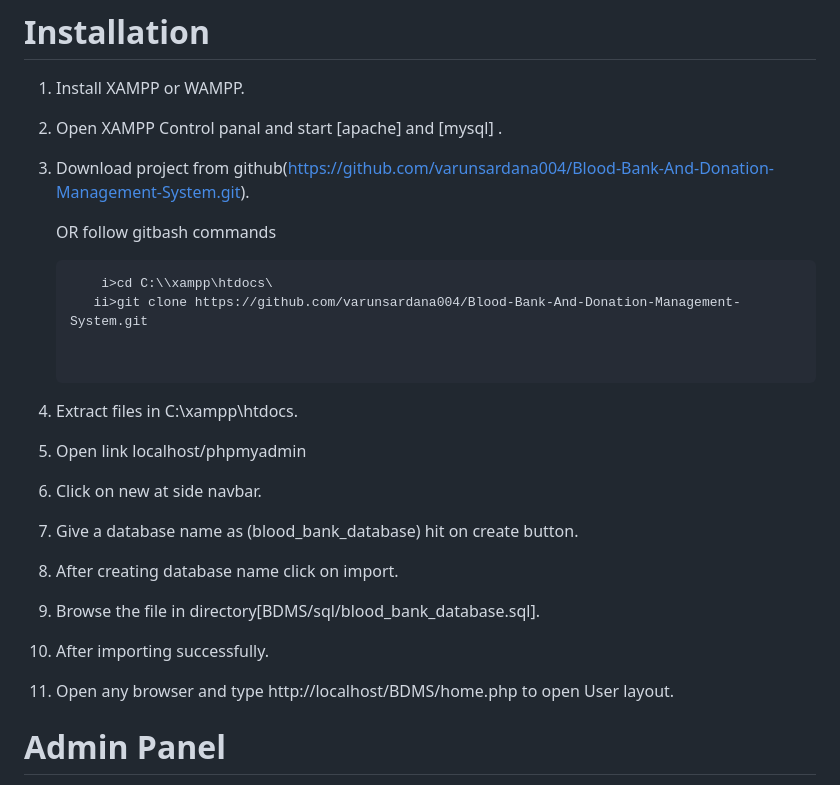
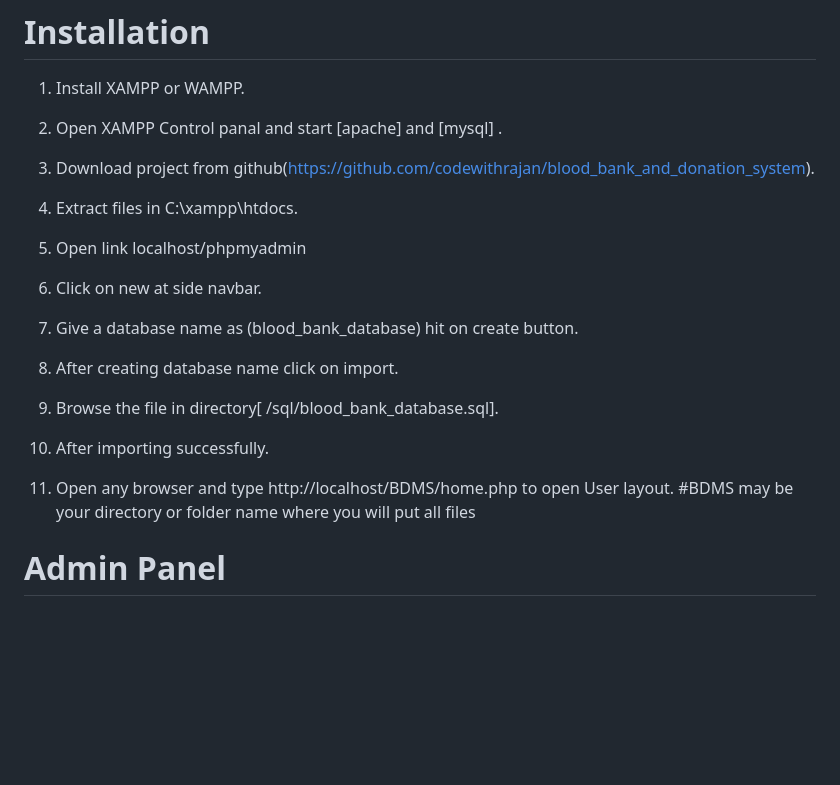
Before and after one commit to codewithrajan/blood_bank_and_donation_system, a Markdown page: README.md, the part around the change. Drawn GitHub-style; blank space fills up the shorter version.

````diff
--- a/README.md
+++ b/README.md
@@ -8,13 +8,7 @@ Blood Bank Donation System is a php based web project with both admin and user l
 
 2. Open XAMPP Control panal and start [apache] and [mysql] .
 
-3. Download project from github(https://github.com/varunsardana004/Blood-Bank-And-Donation-Management-System.git).
-
-   OR follow gitbash commands <br>
-     ```t
-         i>cd C:\\xampp\htdocs\
-        ii>git clone https://github.com/varunsardana004/Blood-Bank-And-Donation-Management-System.git
-
+3. Download project from github(https://github.com/codewithrajan/blood_bank_and_donation_system).
 
 4. Extract files in C:\xampp\htdocs.
 
@@ -26,12 +20,12 @@ Blood Bank Donation System is a php based web project with both admin and user l
 
 8. After creating database name click on import.
 
-9. Browse the file in directory[BDMS/sql/blood_bank_database.sql].
+9. Browse the file in directory[ /sql/blood_bank_database.sql].
 
 10. After importing successfully.
 
 11. Open any browser and type http://localhost/BDMS/home.php to open User layout.
-
+       #BDMS may be your directory or folder name where you will put all files
 # Admin Panel
    Open any browser and type http://localhost/BDMS/admin/login.php to open Admin Login Panel.
 
````
